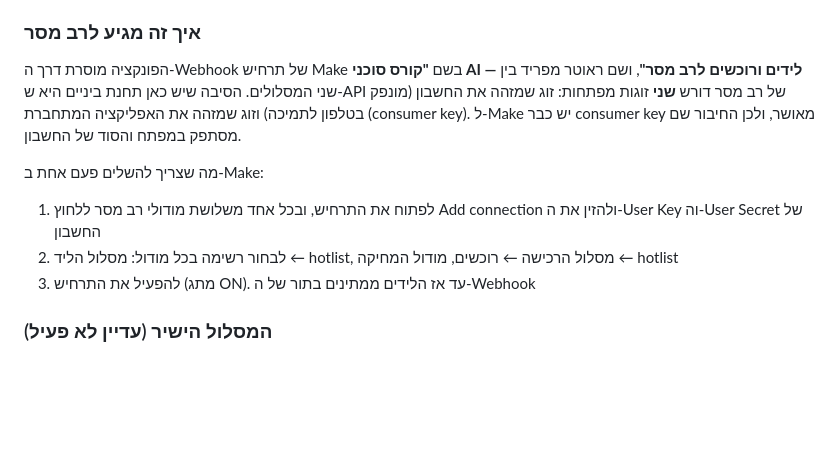
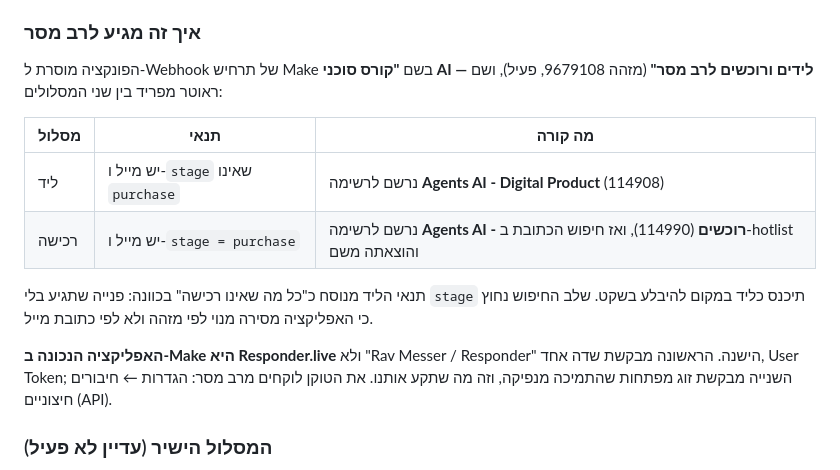
Before and after one commit to ronbs4896/ron-amit-claude, a Markdown page: README.md, the part around the change. Drawn GitHub-style; blank space fills up the shorter version.

Commit message:
Document the working Rav Messer wiring through Responder.live
Records which Make app actually connects (Responder.live, one User Token
field), the live scenario and its two routes, the list ids behind each,
and why the lead route matches everything that is not a purchase.

Co-Authored-By: Claude Opus 5 <noreply@anthropic.com>
Claude-Session: https://claude.ai/code/session_01FFg46XWJKAUPaVi2auzerL

```diff
--- a/README.md
+++ b/README.md
@@ -152,20 +152,23 @@ Birzia-Black.woff2 / .woff     משקל 800-900
 
 ### איך זה מגיע לרב מסר
 
-הפונקציה מוסרת דרך ה-Webhook של תרחיש Make בשם
-**"קורס סוכני AI — לידים ורוכשים לרב מסר"**, ושם ראוטר מפריד בין שני המסלולים.
-הסיבה שיש כאן תחנת ביניים היא ש-API של רב מסר דורש **שני** זוגות מפתחות: זוג
-שמזהה את החשבון (מונפק בטלפון לתמיכה) וזוג שמזהה את האפליקציה המתחברת
-(consumer key). ל-Make יש כבר consumer key מאושר, ולכן החיבור שם מסתפק
-במפתח והסוד של החשבון.
+הפונקציה מוסרת ל-Webhook של תרחיש Make בשם
+**"קורס סוכני AI — לידים ורוכשים לרב מסר"** (מזהה 9679108, פעיל), ושם ראוטר
+מפריד בין שני המסלולים:
 
-מה שצריך להשלים פעם אחת ב-Make:
+| מסלול | תנאי | מה קורה |
+|---|---|---|
+| ליד | יש מייל ו-`stage` שאינו `purchase` | נרשם לרשימה **Agents AI - Digital Product** (114908) |
+| רכישה | יש מייל ו-`stage = purchase` | נרשם לרשימה **Agents AI - רוכשים** (114990), ואז חיפוש הכתובת ב-hotlist והוצאתה משם |
 
-1. לפתוח את התרחיש, ובכל אחד משלושת מודולי רב מסר ללחוץ Add connection
-   ולהזין את ה-User Key וה-User Secret של החשבון
-2. לבחור רשימה בכל מודול: מסלול הליד ← hotlist, מסלול הרכישה ← רוכשים,
-   מודול המחיקה ← hotlist
-3. להפעיל את התרחיש (מתג ON). עד אז הלידים ממתינים בתור של ה-Webhook
+תנאי הליד מנוסח כ"כל מה שאינו רכישה" בכוונה: פנייה שתגיע בלי `stage` תיכנס
+כליד במקום להיבלע בשקט. שלב החיפוש נחוץ כי האפליקציה מסירה מנוי לפי מזהה
+ולא לפי כתובת מייל.
+
+**האפליקציה הנכונה ב-Make היא Responder.live** ולא "Rav Messer / Responder"
+הישנה. הראשונה מבקשת שדה אחד, User Token; השנייה מבקשת זוג מפתחות שהתמיכה
+מנפיקה, וזה מה שתקע אותנו. את הטוקן לוקחים מרב מסר: הגדרות ← חיבורים
+חיצוניים (API).
 
 ### המסלול הישיר (עדיין לא פעיל)
 
```
